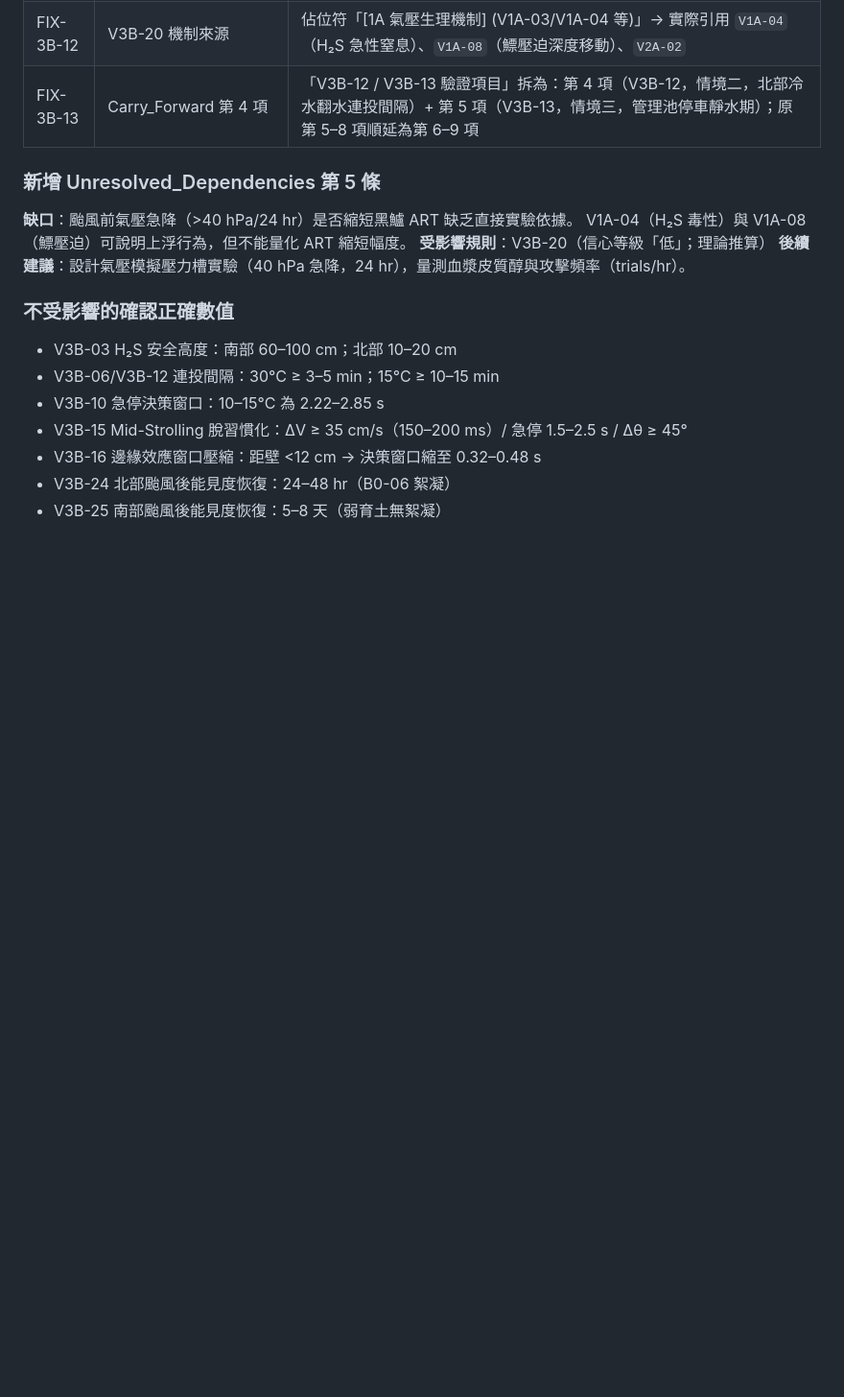
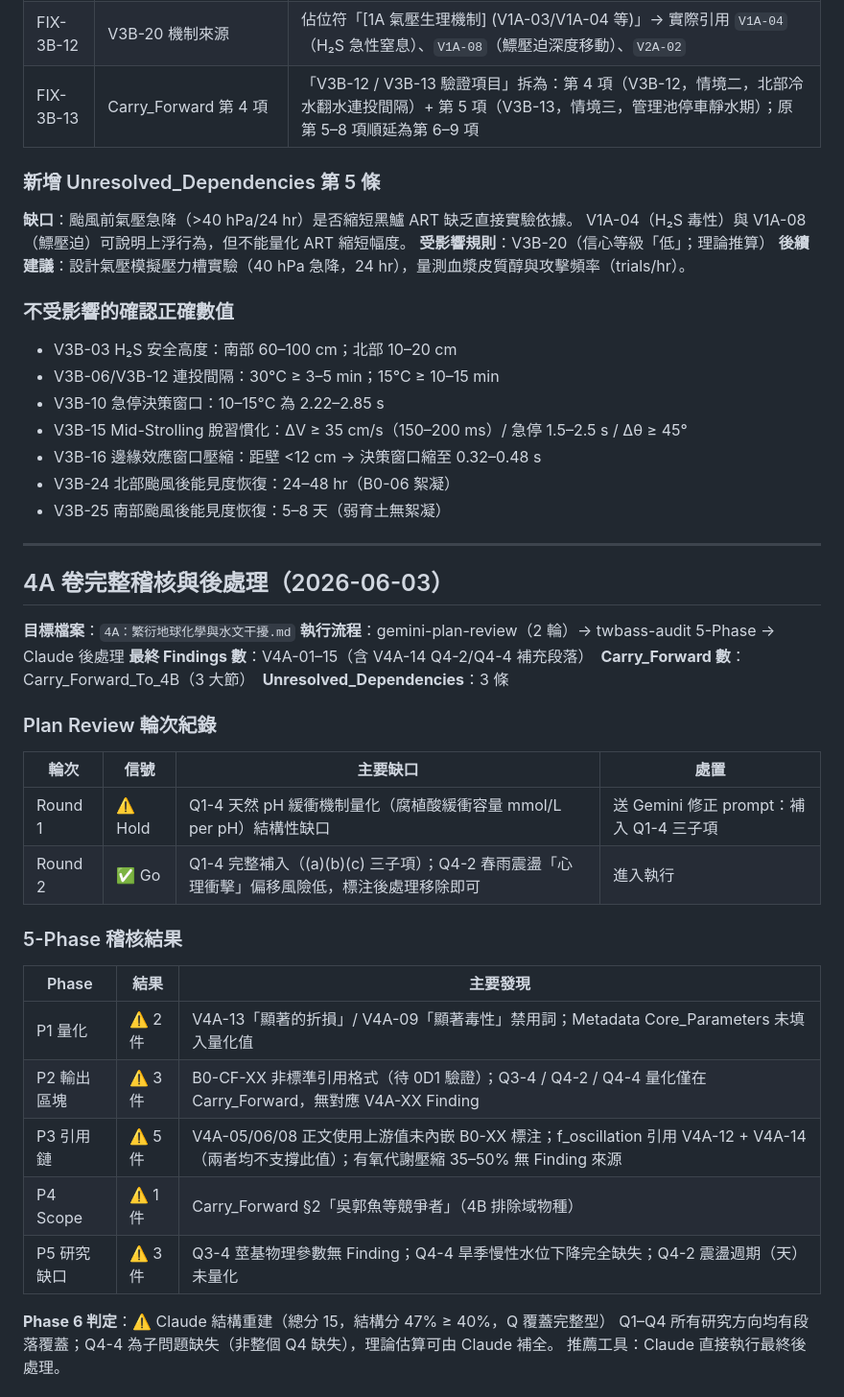
Before and after one commit to randy-liu/twbass, a Markdown page: PATCH_NOTES.md, the part around one of its changes. Shown at 96% size. GitHub-like rendering; blank space fills up the shorter version.

```diff
--- a/PATCH_NOTES.md
+++ b/PATCH_NOTES.md
@@ -674,3 +674,33 @@ V1A-04（H₂S 毒性）與 V1A-08（鰾壓迫）可說明上浮行為，但不
 - V3B-16 邊緣效應窗口壓縮：距壁 <12 cm → 決策窗口縮至 0.32–0.48 s
 - V3B-24 北部颱風後能見度恢復：24–48 hr（B0-06 絮凝）
 - V3B-25 南部颱風後能見度恢復：5–8 天（弱育土無絮凝）
+
+---
+
+## 4A 卷完整稽核與後處理（2026-06-03）
+
+**目標檔案**：`4A：繁衍地球化學與水文干擾.md`
+**執行流程**：gemini-plan-review（2 輪）→ twbass-audit 5-Phase → Claude 後處理
+**最終 Findings 數**：V4A-01–15（含 V4A-14 Q4-2/Q4-4 補充段落）　**Carry_Forward 數**：Carry_Forward_To_4B（3 大節）　**Unresolved_Dependencies**：3 條
+
+### Plan Review 輪次紀錄
+
+| 輪次 | 信號 | 主要缺口 | 處置 |
+|------|------|---------|------|
+| Round 1 | ⚠️ Hold | Q1-4 天然 pH 緩衝機制量化（腐植酸緩衝容量 mmol/L per pH）結構性缺口 | 送 Gemini 修正 prompt：補入 Q1-4 三子項 |
+| Round 2 | ✅ Go | Q1-4 完整補入（(a)(b)(c) 三子項）；Q4-2 春雨震盪「心理衝擊」偏移風險低，標注後處理移除即可 | 進入執行 |
+
+### 5-Phase 稽核結果
+
+| Phase | 結果 | 主要發現 |
+|-------|------|---------|
+| P1 量化 | ⚠️ 2 件 | V4A-13「顯著的折損」/ V4A-09「顯著毒性」禁用詞；Metadata Core_Parameters 未填入量化值 |
+| P2 輸出區塊 | ⚠️ 3 件 | B0-CF-XX 非標準引用格式（待 0D1 驗證）；Q3-4 / Q4-2 / Q4-4 量化僅在 Carry_Forward，無對應 V4A-XX Finding |
+| P3 引用鏈 | ⚠️ 5 件 | V4A-05/06/08 正文使用上游值未內嵌 B0-XX 標注；f_oscillation 引用 V4A-12 + V4A-14（兩者均不支撐此值）；有氧代謝壓縮 35–50% 無 Finding 來源 |
+| P4 Scope | ⚠️ 1 件 | Carry_Forward §2「吳郭魚等競爭者」（4B 排除域物種） |
+| P5 研究缺口 | ⚠️ 3 件 | Q3-4 莖基物理參數無 Finding；Q4-4 旱季慢性水位下降完全缺失；Q4-2 震盪週期（天）未量化 |
+
+**Phase 6 判定**：⚠️ Claude 結構重建（總分 15，結構分 47% ≥ 40%，Q 覆蓋完整型）
+Q1–Q4 所有研究方向均有段落覆蓋；Q4-4 為子問題缺失（非整個 Q4 缺失），理論估算可由 Claude 補全。
+推薦工具：Claude 直接執行最終後處理。
+
```
Also changed, not shown: other parts of PATCH_NOTES.md (+28 -0 lines), 4A：繁衍地球化學與水文干擾.md (added, +193 -0 lines), README.md (+1 -1 lines).
